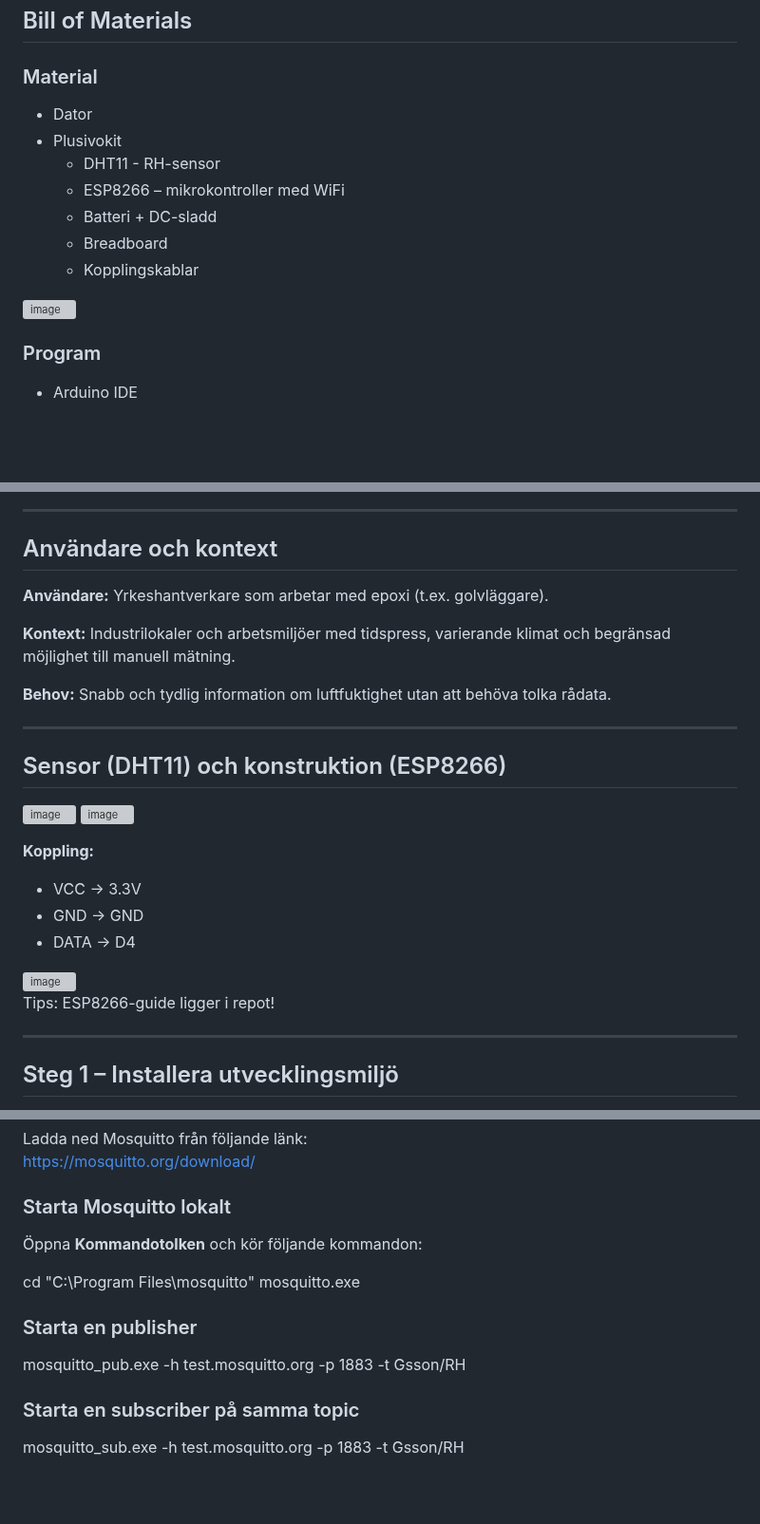
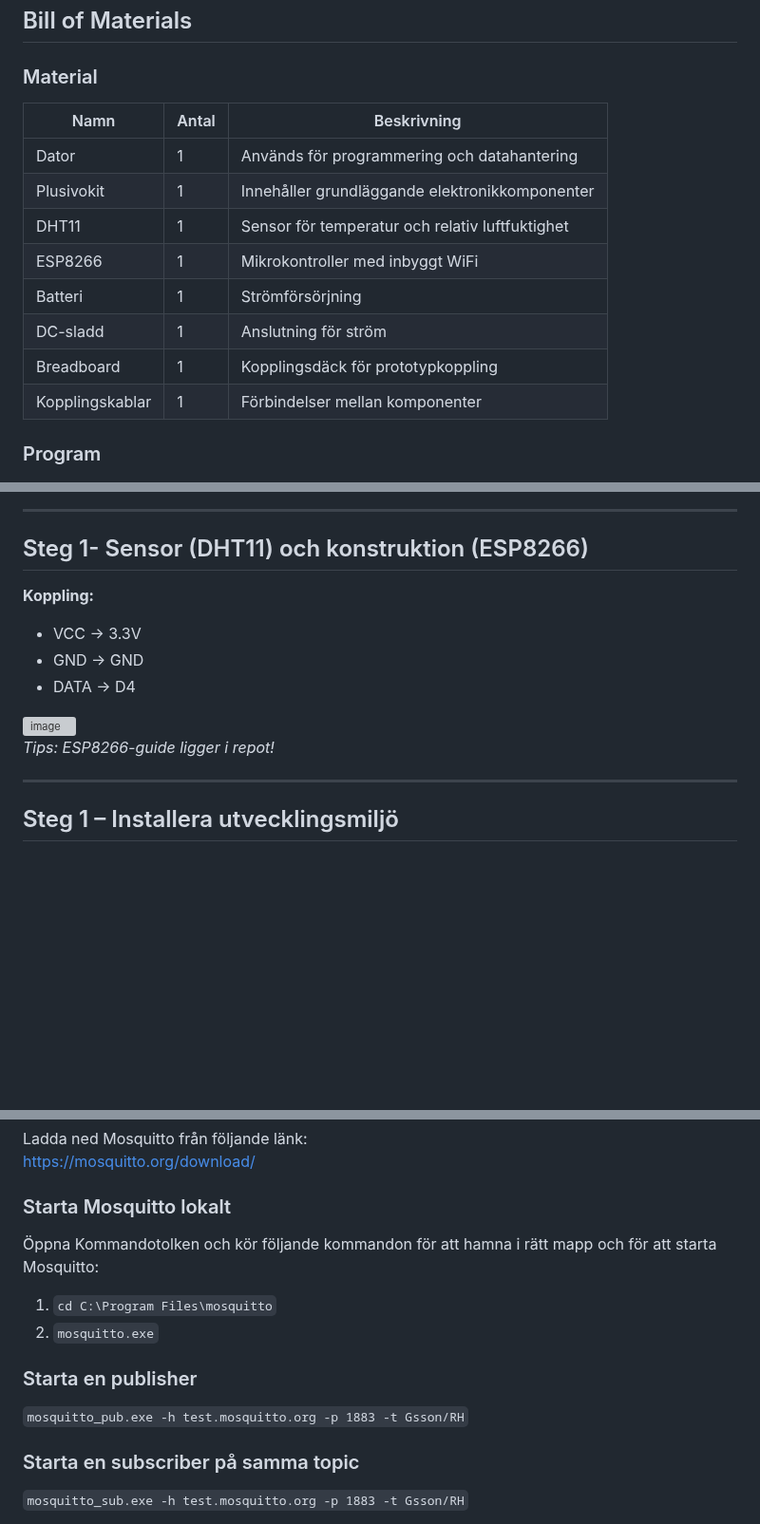
Before and after one commit to wgsson/Slutredovisning-grupp-2, a Markdown page: Epoxmonitor.md, 3 parts joined by grey strips. Shown at 95% size. GitHub-like rendering; blank space fills up the shorter version; grey boxes are pictures that could not be loaded.

````diff
--- a/Epoxmonitor.md
+++ b/Epoxmonitor.md
@@ -6,15 +6,17 @@ Projektet undersöker hur luftfuktighet påverkar arbete med epoxi i hantverks-
 
 ## Bill of Materials
 ### Material
-* Dator
-* Plusivokit
-  - DHT11 - RH-sensor
-  - ESP8266 – mikrokontroller med WiFi
-  - Batteri + DC-sladd
-  - Breadboard
-  - Kopplingskablar
-<img width="205" height="182" alt="image" src="https://github.com/user-attachments/assets/cf9015f9-0a62-4e25-9dac-1f5e90f93b6b" />
+
+| Namn | Antal | Beskrivning |
+|------|------- |-----|
+| Dator |1|Används för programmering och datahantering |
+| Plusivokit |1| Innehåller grundläggande elektronikkomponenter |
+| DHT11 |1|Sensor för temperatur och relativ luftfuktighet |
+| ESP8266 |1| Mikrokontroller med inbyggt WiFi |
+| Batteri |1| Strömförsörjning |
+| DC-sladd |1| Anslutning för ström |
+| Breadboard |1| Kopplingsdäck för prototypkoppling |
+| Kopplingskablar |1| Förbindelser mellan komponenter |
 
 ### Program
-* Arduino IDE
 
@@ -27,19 +28,7 @@ Projektet undersöker hur luftfuktighet påverkar arbete med epoxi i hantverks-
 
 ---
 
-## Användare och kontext
-
-**Användare:** Yrkeshantverkare som arbetar med epoxi (t.ex. golvläggare).
-
-**Kontext:** Industrilokaler och arbetsmiljöer med tidspress, varierande klimat och begränsad möjlighet till manuell mätning.
-
-**Behov:** Snabb och tydlig information om luftfuktighet utan att behöva tolka rådata.
-
----
-
-## Sensor (DHT11) och konstruktion (ESP8266)
-<img width="181" height="160" alt="image" src="https://github.com/user-attachments/assets/03f903f6-3a82-414c-af93-8d2b28bf288d" /> <img width="146" height="244" alt="image" src="https://github.com/user-attachments/assets/97cb8c23-f889-4a9e-b3af-e6768a791448" />
-
+## Steg 1- Sensor (DHT11) och konstruktion (ESP8266)
 
 **Koppling:**
 
@@ -49,9 +38,7 @@ Projektet undersöker hur luftfuktighet påverkar arbete med epoxi i hantverks-
 
 <img width="272" height="390" alt="image" src="https://github.com/user-attachments/assets/f566f9ec-bb10-43c1-a04c-4eb342e4d932" />
 
-
-
-Tips: ESP8266-guide ligger i repot!
+*Tips: ESP8266-guide ligger i repot!*
 
 ---
 
@@ -105,15 +92,15 @@ Ladda ned Mosquitto från följande länk:
 https://mosquitto.org/download/
 
 ### Starta Mosquitto lokalt
-Öppna **Kommandotolken** och kör följande kommandon:
+Öppna Kommandotolken och kör följande kommandon för att hamna i rätt mapp och för att starta Mosquitto:
 
-cd "C:\Program Files\mosquitto"
-mosquitto.exe
+1. ```cd C:\Program Files\mosquitto```
+2. ```mosquitto.exe```
 
 ### Starta en publisher
-mosquitto_pub.exe -h test.mosquitto.org -p 1883 -t Gsson/RH
+``mosquitto_pub.exe -h test.mosquitto.org -p 1883 -t Gsson/RH``
 
 ### Starta en subscriber på samma topic
-mosquitto_sub.exe -h test.mosquitto.org -p 1883 -t Gsson/RH
+``mosquitto_sub.exe -h test.mosquitto.org -p 1883 -t Gsson/RH``
 
 I detta fönster ska nu data som skickas från sensorn visas.
````
Also changed, not shown: other parts of Epoxmonitor.md (+7 -6 lines).
